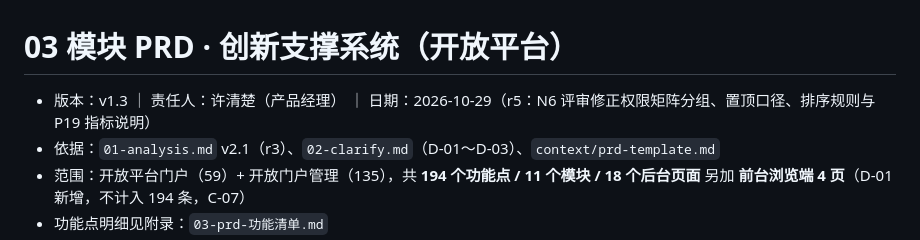
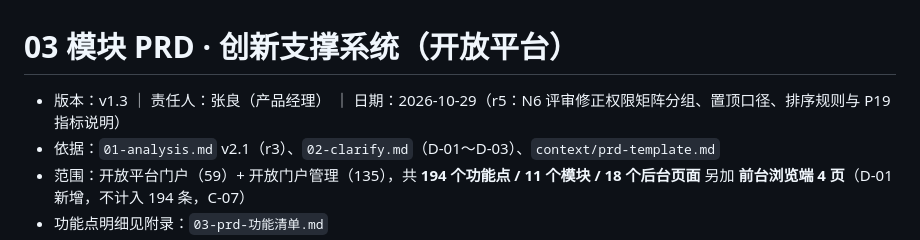
Before and after one commit to ccchenlong/open-platform-prototype, a Markdown page: 03-prd.md, the part around the change. Rendered like a GitHub page.

Commit message:
docs: adopt historical-figure persona names (Zhang Liang / Zhuge Liang / Lu Ban / Guan Zhong)

```diff
--- a/03-prd.md
+++ b/03-prd.md
@@ -1,6 +1,6 @@
 # 03 模块 PRD · 创新支撑系统（开放平台）
 
-- 版本：v1.3 ｜ 责任人：许清楚（产品经理） ｜ 日期：2026-10-29（r5：N6 评审修正权限矩阵分组、置顶口径、排序规则与 P19 指标说明）
+- 版本：v1.3 ｜ 责任人：张良（产品经理） ｜ 日期：2026-10-29（r5：N6 评审修正权限矩阵分组、置顶口径、排序规则与 P19 指标说明）
 - 依据：`01-analysis.md` v2.1（r3）、`02-clarify.md`（D-01～D-03）、`context/prd-template.md`
 - 范围：开放平台门户（59）+ 开放门户管理（135），共 **194 个功能点 / 11 个模块 / 18 个后台页面**
   另加 **前台浏览端 4 页**（D-01 新增，不计入 194 条，C-07）
```
